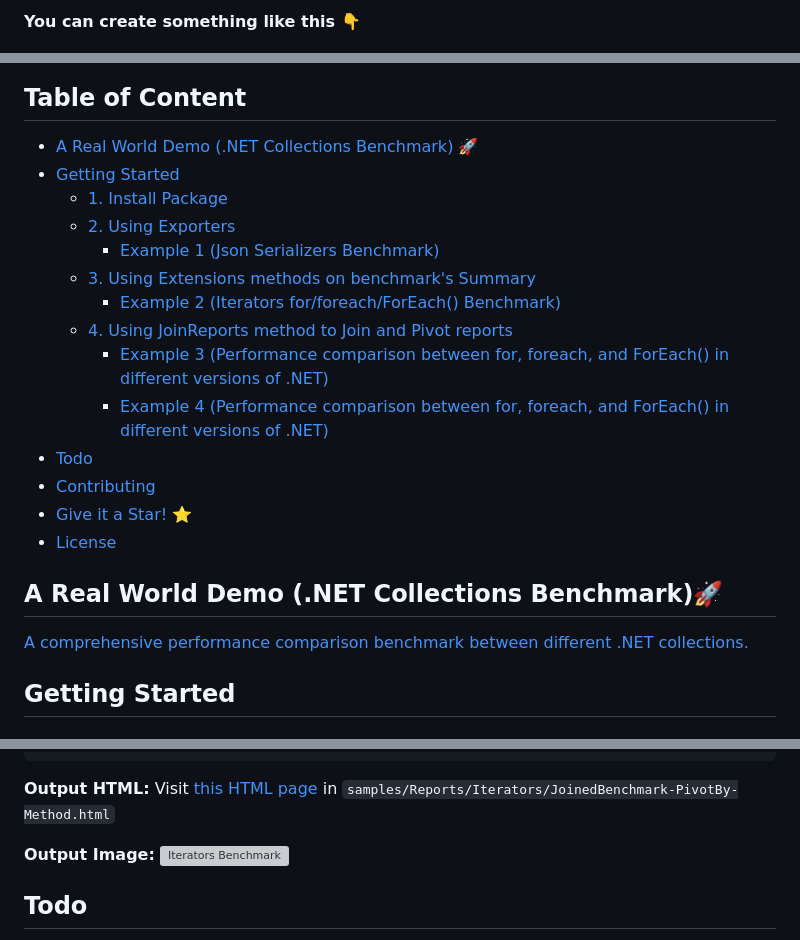
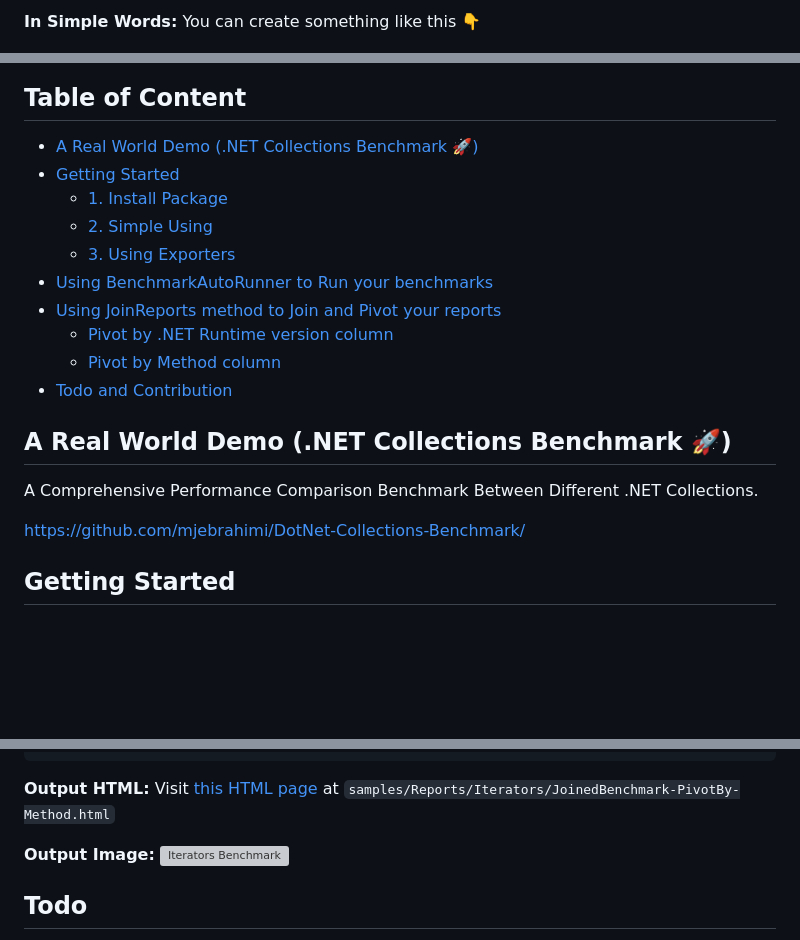
Before and after one commit to mjebrahimi/BenchmarkDotNetVisualizer, a Markdown page: README.md, 3 parts joined by grey strips. Drawn GitHub-style; blank space fills up the shorter version; grey boxes are pictures that could not be loaded.

````diff
--- a/README.md
+++ b/README.md
@@ -8,28 +8,26 @@ Visualizes your BenchmarkDotNet benchmarks to colorful images, feature-rich HTML
 
-**You can create something like this 👇**
+**In Simple Words:** You can create something like this 👇
 
 ![for, foreach, ForEach() Benchmark](https://raw.githubusercontent.com/mjebrahimi/BenchmarkDotNetVisualizer/master/Demo.png)
 
 ## Table of Content
 
-- [A Real World Demo (.NET Collections Benchmark) 🚀](#a-real-world-demo-net-collections-benchmark)
+- [A Real World Demo (.NET Collections Benchmark 🚀)](#a-real-world-demo-net-collections-benchmark-)
 - [Getting Started](#getting-started)
   - [1. Install Package](#1-install-package)
-  - [2. Using Exporters](#2-using-exporters)
-    - [Example 1 (Json Serializers Benchmark)](#example-1-json-serializers-benchmark)
-  - [3. Using Extensions methods on benchmark's Summary](#3-using-extensions-methods-on-benchmarks-summary)
-    - [Example 2 (Iterators for/foreach/ForEach() Benchmark)](#example-2-iterators-forforeachforeach-benchmark)
-  - [4. Using JoinReports method to Join and Pivot reports](#4-using-joinreports-method-to-join-and-pivot-reports)
-    - [Example 3 (Performance comparison between for, foreach, and ForEach() in different versions of .NET)](#example-3-performance-comparison-between-for-foreach-and-foreach-in-different-versions-of-net)
-    - [Example 4 (Performance comparison between for, foreach, and ForEach() in different versions of .NET)](#example-4-performance-comparison-between-for-foreach-and-foreach-in-different-versions-of-net)
-- [Todo](#todo)
-- [Contributing](#contributing)
-- [Give it a Star! ⭐️](#give-it-a-star-️)
-- [License](#license)
+  - [2. Simple Using](#2-simple-using)
+  - [3. Using Exporters](#3-using-exporters)
+- [Using BenchmarkAutoRunner to Run your benchmarks](#using-benchmarkautorunner-to-run-your-benchmarks)
+- [Using JoinReports method to Join and Pivot your reports](#using-joinreports-method-to-join-and-pivot-your-reports)
+  - [Pivot by .NET Runtime version column](#pivot-by-net-runtime-version-column)
+  - [Pivot by Method column](#pivot-by-method-column)
+- [Todo and Contribution](#todo)
 
-## A Real World Demo (.NET Collections Benchmark)🚀
+## A Real World Demo (.NET Collections Benchmark 🚀)
 
-[A comprehensive performance comparison benchmark between different .NET collections.](https://github.com/mjebrahimi/DotNet-Collections-Benchmark/)
+A Comprehensive Performance Comparison Benchmark Between Different .NET Collections.
+
+https://github.com/mjebrahimi/DotNet-Collections-Benchmark/
 
 ## Getting Started
 
@@ -201,7 +199,7 @@ await summary2.JoinReportsAndSaveAsHtmlAndImageAsync(
 ```
 
 **Output HTML:**
-Visit [this HTML page](https://mjebrahimi.github.io/BenchmarkDotNetVisualizer/iterators-benchmark3.html) in `samples/Reports/Iterators/JoinedBenchmark-PivotBy-Method.html`
+Visit [this HTML page](https://mjebrahimi.github.io/BenchmarkDotNetVisualizer/iterators-benchmark3.html) at `samples/Reports/Iterators/JoinedBenchmark-PivotBy-Method.html`
 
 **Output Image:**
 ![Iterators Benchmark](https://raw.githubusercontent.com/mjebrahimi/BenchmarkDotNetVisualizer/master/samples/Reports/Iterators/JoinedBenchmark-PivotBy-Method.png)
@@ -233,7 +231,7 @@ await summary.SaveAsHtmlAndImageAsync(
 ```
 
 **Output HTML:**
-Visit [this HTML page](https://mjebrahimi.github.io/BenchmarkDotNetVisualizer/iterators-benchmark1.html) in `samples/Reports/Iterators/Benchmark.html`
+Visit [this HTML page](https://mjebrahimi.github.io/BenchmarkDotNetVisualizer/iterators-benchmark1.html) at `samples/Reports/Iterators/Benchmark.html`
 
 **Output Image:**
 ![Iterators Benchmark](https://raw.githubusercontent.com/mjebrahimi/BenchmarkDotNetVisualizer/master/samples/Reports/Iterators/Benchmark.png)
````
Also changed, not shown: other parts of README.md (+3 -3 lines).
